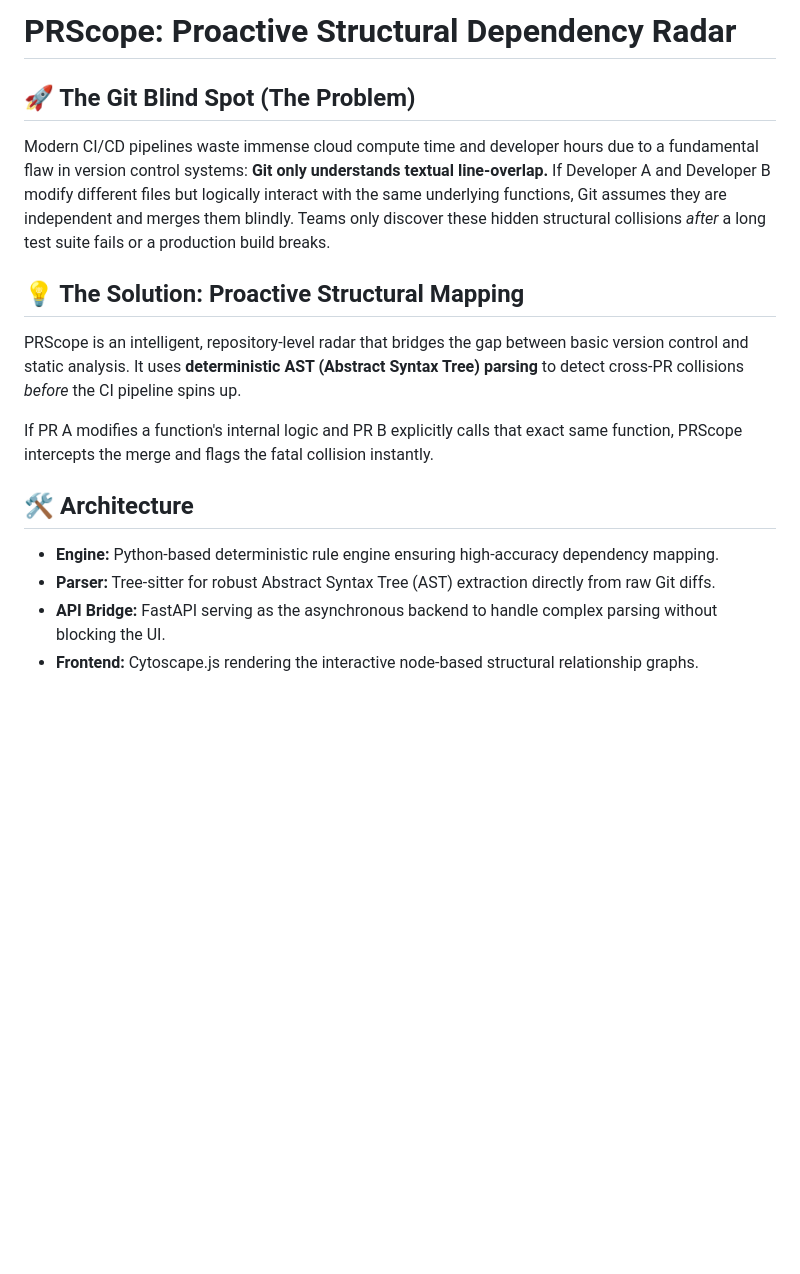
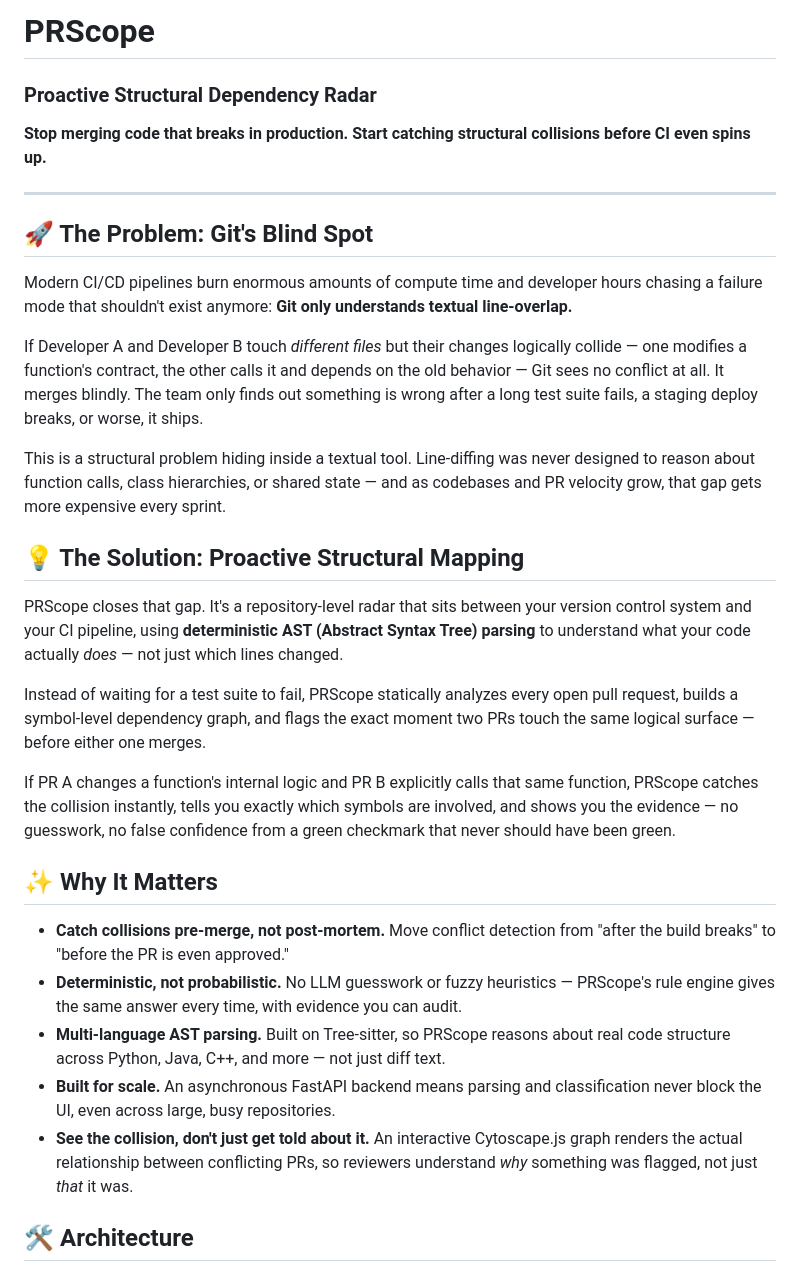
Before and after one commit to amal-raj06/prscope, a Markdown page: README.md, the part around one of its changes. Rendered like a GitHub page; blank space fills up the shorter version.

Commit message:
docs: add comprehensive PRScope description, architecture, and classification details to README

```diff
--- a/README.md
+++ b/README.md
@@ -1,17 +1,33 @@
-# PRScope: Proactive Structural Dependency Radar
+# PRScope
+### Proactive Structural Dependency Radar
 
-## 🚀 The Git Blind Spot (The Problem)
-Modern CI/CD pipelines waste immense cloud compute time and developer hours due to a fundamental flaw in version control systems: **Git only understands textual line-overlap.**
-If Developer A and Developer B modify different files but logically interact with the same underlying functions, Git assumes they are independent and merges them blindly. Teams only discover these hidden structural collisions *after* a long test suite fails or a production build breaks.
+**Stop merging code that breaks in production. Start catching structural collisions before CI even spins up.**
+
+---
+
+## 🚀 The Problem: Git's Blind Spot
+
+Modern CI/CD pipelines burn enormous amounts of compute time and developer hours chasing a failure mode that shouldn't exist anymore: **Git only understands textual line-overlap.**
+
+If Developer A and Developer B touch *different files* but their changes logically collide — one modifies a function's contract, the other calls it and depends on the old behavior — Git sees no conflict at all. It merges blindly. The team only finds out something is wrong after a long test suite fails, a staging deploy breaks, or worse, it ships.
+
+This is a structural problem hiding inside a textual tool. Line-diffing was never designed to reason about function calls, class hierarchies, or shared state — and as codebases and PR velocity grow, that gap gets more expensive every sprint.
 
 ## 💡 The Solution: Proactive Structural Mapping
-PRScope is an intelligent, repository-level radar that bridges the gap between basic version control and static analysis. It uses **deterministic AST (Abstract Syntax Tree) parsing** to detect cross-PR collisions *before* the CI pipeline spins up.
 
-If PR A modifies a function's internal logic and PR B explicitly calls that exact same function, PRScope intercepts the merge and flags the fatal collision instantly.
+PRScope closes that gap. It's a repository-level radar that sits between your version control system and your CI pipeline, using **deterministic AST (Abstract Syntax Tree) parsing** to understand what your code actually *does* — not just which lines changed.
+
+Instead of waiting for a test suite to fail, PRScope statically analyzes every open pull request, builds a symbol-level dependency graph, and flags the exact moment two PRs touch the same logical surface — before either one merges.
+
+If PR A changes a function's internal logic and PR B explicitly calls that same function, PRScope catches the collision instantly, tells you exactly which symbols are involved, and shows you the evidence — no guesswork, no false confidence from a green checkmark that never should have been green.
+
+## ✨ Why It Matters
+
+- **Catch collisions pre-merge, not post-mortem.** Move conflict detection from "after the build breaks" to "before the PR is even approved."
+- **Deterministic, not probabilistic.** No LLM guesswork or fuzzy heuristics — PRScope's rule engine gives the same answer every time, with evidence you can audit.
+- **Multi-language AST parsing.** Built on Tree-sitter, so PRScope reasons about real code structure across Python, Java, C++, and more — not just diff text.
+- **Built for scale.** An asynchronous FastAPI backend means parsing and classification never block the UI, even across large, busy repositories.
+- **See the collision, don't just get told about it.** An interactive Cytoscape.js graph renders the actual relationship between conflicting PRs, so reviewers understand *why* something was flagged, not just *that* it was.
 
 ## 🛠️ Architecture
-* **Engine:** Python-based deterministic rule engine ensuring high-accuracy dependency mapping.
-* **Parser:** Tree-sitter for robust Abstract Syntax Tree (AST) extraction directly from raw Git diffs.
-* **API Bridge:** FastAPI serving as the asynchronous backend to handle complex parsing without blocking the UI.
-* **Frontend:** Cytoscape.js rendering the interactive node-based structural relationship graphs.
 
```
Also changed, not shown: other parts of README.md (+16 -48 lines).
